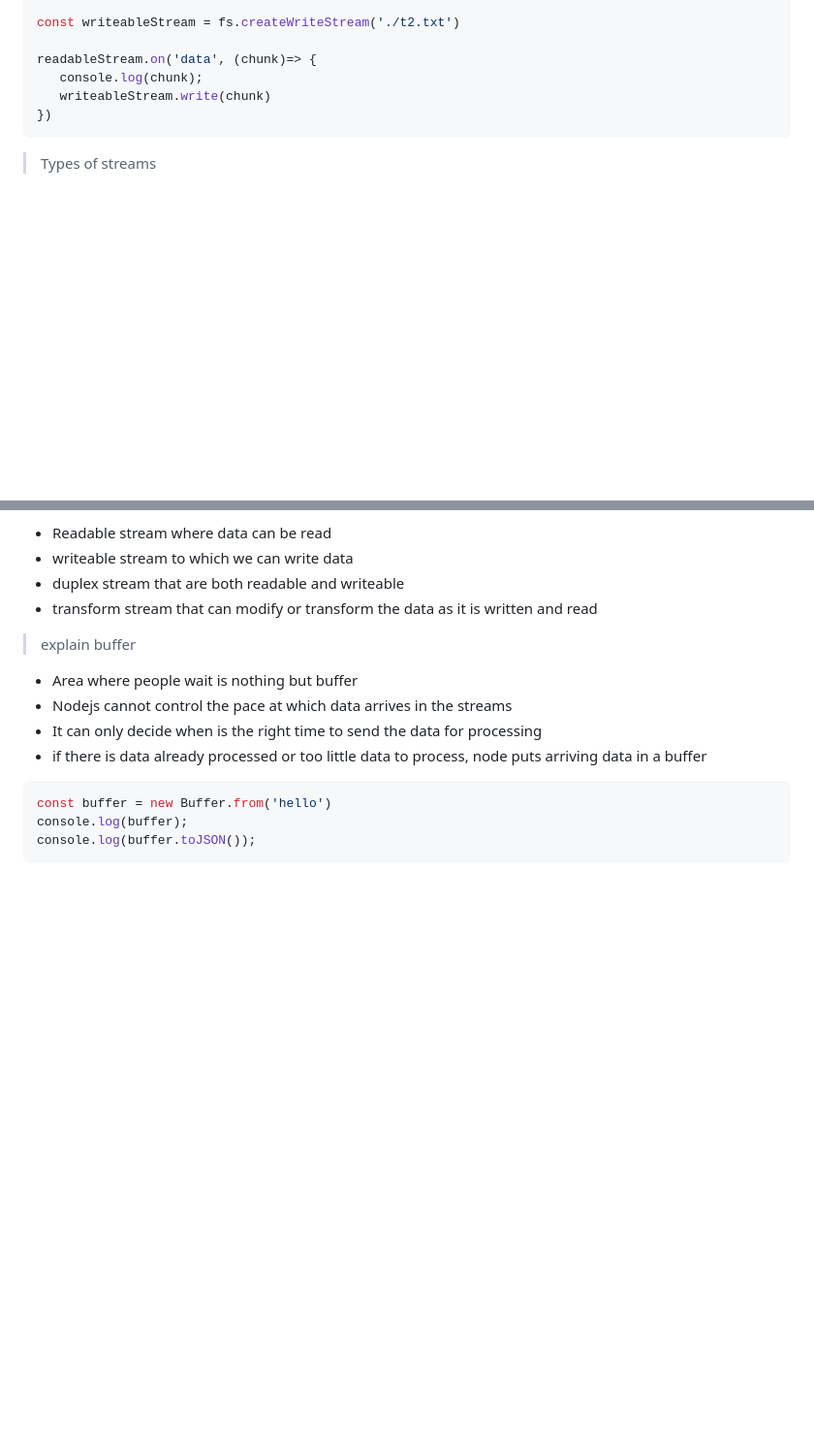
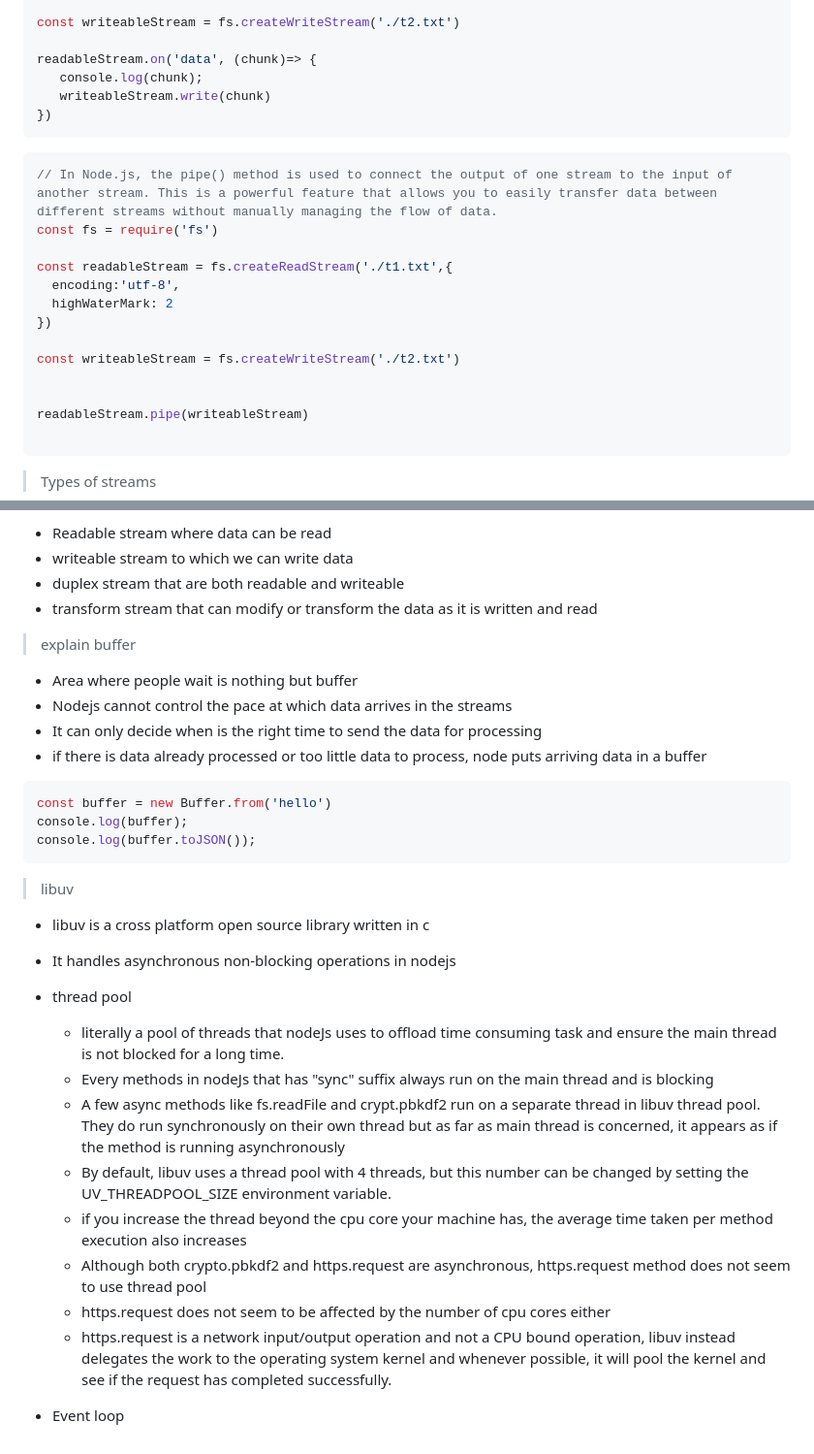
Before and after one commit to manggic/frontend-interview-question, a Markdown page: README.md, 2 parts joined by grey strips. Shown: that part at 97% size. GitHub-like rendering; blank space fills up the shorter version.

Commit message:
added libuv

````diff
--- a/README.md
+++ b/README.md
@@ -1482,6 +1482,23 @@ readableStream.on('data', (chunk)=> {
 })
 ```
 
+```js
+// In Node.js, the pipe() method is used to connect the output of one stream to the input of another stream. This is a powerful feature that allows you to easily transfer data between different streams without manually managing the flow of data.
+const fs = require('fs')
+
+const readableStream = fs.createReadStream('./t1.txt',{
+  encoding:'utf-8',
+  highWaterMark: 2
+})
+
+const writeableStream = fs.createWriteStream('./t2.txt')
+
+
+readableStream.pipe(writeableStream)
+
+```
+
+
 > Types of streams
 
 * Readable stream where data can be read
@@ -1502,3 +1519,20 @@ const buffer = new Buffer.from('hello')
 console.log(buffer);
 console.log(buffer.toJSON());
 ```
+
+> libuv
+
+* libuv is a cross platform open source library written in c
+* It handles asynchronous non-blocking operations in nodejs
+
+* thread pool
+  - literally a pool of threads that nodeJs uses to offload time consuming task and ensure the main thread is not blocked for a long time.
+  - Every methods in nodeJs that has "sync" suffix always run on the main thread and is blocking
+  - A few async methods like fs.readFile and crypt.pbkdf2 run on a separate thread in libuv thread pool. They do run synchronously on their own thread but as far as main thread is concerned, it appears as if the method is running asynchronously
+  - By default, libuv uses a thread pool with 4 threads, but this number can be changed by setting the UV_THREADPOOL_SIZE environment variable.
+  - if you increase the thread beyond the cpu core your machine has, the average time taken per method execution also increases
+  - Although both crypto.pbkdf2 and https.request are asynchronous, https.request method does not seem to use thread pool
+  - https.request does not seem to be affected by the number of cpu cores either
+  - https.request is a network input/output operation and not a CPU bound operation, libuv instead delegates the work to the operating system kernel and whenever possible, it will pool the kernel and see if the request has completed successfully.
+
+* Event loop
````
